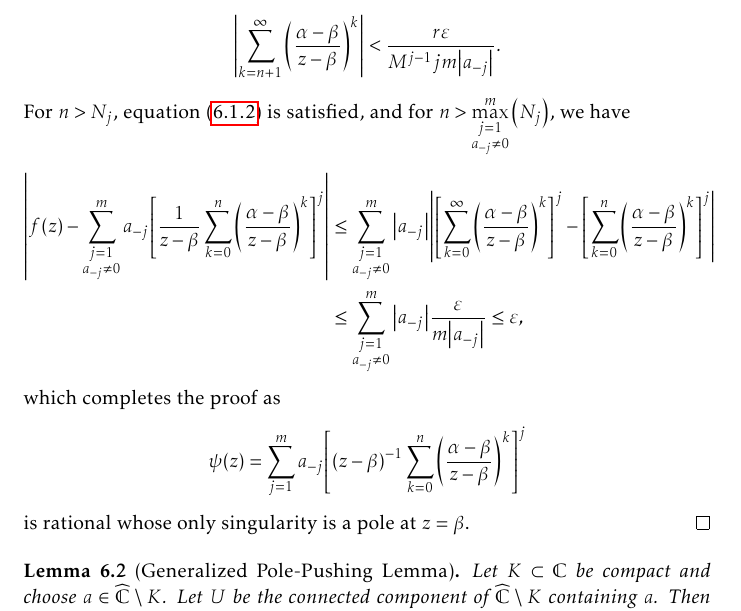
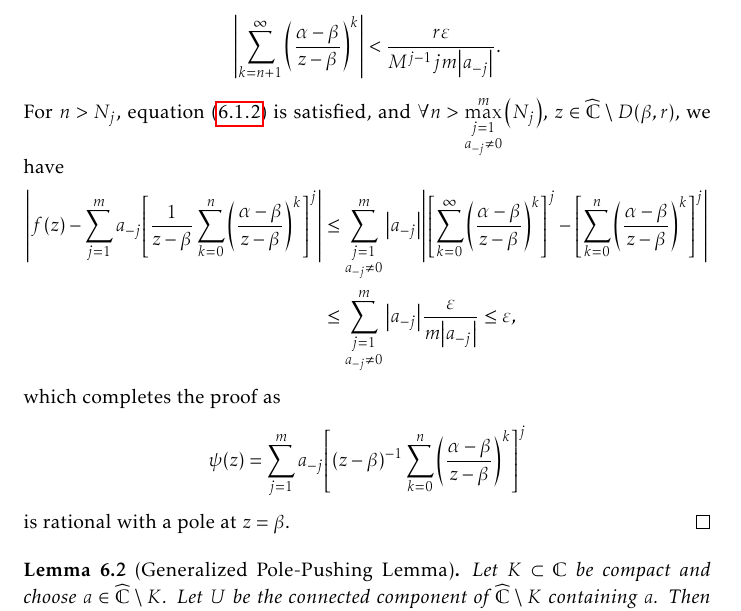
Before and after one commit to slipperking/complex-analysis-latex, a LaTeX document (main.tex): part of page 143 of 180, cut so that both start at the same text. Compiled offline with pdfLaTeX.

Commit message:
overleaf_to_git (Sat Sep  6 15:24:49 2025 -0700): update main.tex from r21151 to r21157

```diff
--- a/main.tex
+++ b/main.tex
@@ -3322,12 +3322,12 @@ In its full generality, we will now apply a technique to \textit{push} a pole to
         \abs{\qty(\sum_{k=n+1}^\infty\qty(\frac{\alpha-\beta}{z-\beta})^k)\qty(\sum_{l=0}^{j-1}\qty[\sum_{k=0}^n\qty(\frac{\alpha-\beta}{z-\beta})^k]^l\qty[\sum_{k=0}^\infty\qty(\frac{\alpha-\beta}{z-\beta})^k]^{j-l-1})}.\label{eq:simplepolepushing_uniformboundassumption2}
     \end{equation} The right innermost series satisfies \[\abs{\sum_{k=0}^\infty\qty(\frac{\alpha-\beta}{z-\beta})^k}\leq\sum_{k=0}^\infty\abs{\frac{\alpha-\beta}{z-\beta}}^k\leq\sum_{k=0}^\infty\qty(\frac{\alpha-\beta}{r})^k=\frac{1}{1-\frac{\alpha-\beta}{r}}.\]
     By uniform convergence, there exists \(N'\) such that all partial sums for \(n'>N'\) satisfy \(\sum_{k=0}^{n'}\qty(\frac{\alpha-\beta}{z-\beta})^{k}<\frac{1}{1-\frac{\alpha-\beta}{r}}+1\). It follows that the sequence of partial sums is uniformly bounded by the finite value \(M=\max\qty[\abs{\sum_{k=0}^1},\ldots,\abs{\sum_{k=0}^{N'}},\frac{r(2-\alpha+\beta)}{r-\alpha+\beta}]\). Thus, equation~\eqref{eq:simplepolepushing_uniformboundassumption2} is bounded by \(M^{j-1}j\abs{\sum_{k=n+1}^\infty\qty(\frac{\alpha-\beta}{z-\beta})^k}\), and we apply further restriction by setting this to be bounded by \(\frac{r\varepsilon}{m\abs{a_{-j}}}\).
-    By uniform convergence, for any \(\varepsilon>0\), \(\exists N_j\in\mathbb{N}\) such that \(\forall n>N_j\), \[\abs{\sum_{k=n+1}^\infty\qty(\frac{\alpha-\beta}{z-\beta})^k}<\frac{r\varepsilon}{M^{j-1}jm\abs{a_{-j}}}.\] For \(n>N_j\), equation~\eqref{eq:simplepolepushing_uniformboundassumption} is satisfied, and for \(n>\max_{\substack{j=1\\a_{-j}\neq 0}}^m\qty(N_j)\), we have
-    \begin{align*}
-        \abs{f(z)-\sum_{\substack{j=1\\a_{-j}\neq 0}}^ma_{-j}\qty[\frac{1}{z-\beta}\sum_{k=0}^n\qty(\frac{\alpha-\beta}{z-\beta})^k]^j}&\leq\sum_{\substack{j=1\\a_{-j}\neq 0}}^m\abs{a_{-j}}\abs{\qty[\sum_{k=0}^\infty\qty(\frac{\alpha-\beta}{z-\beta})^k]^j-\qty[\sum_{k=0}^n\qty(\frac{\alpha-\beta}{z-\beta})^k]^j}\\
+    By uniform convergence, for any \(\varepsilon>0\), \(\exists N_j\in\mathbb{N}\) such that \(\forall n>N_j\), \[\abs{\sum_{k=n+1}^\infty\qty(\frac{\alpha-\beta}{z-\beta})^k}<\frac{r\varepsilon}{M^{j-1}jm\abs{a_{-j}}}.\] For \(n>N_j\), equation~\eqref{eq:simplepolepushing_uniformboundassumption} is satisfied, and \(\forall n>\max_{\substack{j=1\\a_{-j}\neq 0}}^m\qty(N_j)\), \(z\in\extcomplex\setminus D(\beta,r)\), we have
+    \begin{align*}
+        \abs{f(z)-\sum_{j=1}^ma_{-j}\qty[\frac{1}{z-\beta}\sum_{k=0}^n\qty(\frac{\alpha-\beta}{z-\beta})^k]^j}&\leq\sum_{\substack{j=1\\a_{-j}\neq 0}}^m\abs{a_{-j}}\abs{\qty[\sum_{k=0}^\infty\qty(\frac{\alpha-\beta}{z-\beta})^k]^j-\qty[\sum_{k=0}^n\qty(\frac{\alpha-\beta}{z-\beta})^k]^j}\\
         &\leq\sum_{\substack{j=1\\a_{-j}\neq 0}}^m\abs{a_{-j}}\frac{\varepsilon}{m\abs{a_{-j}}}\leq\varepsilon,
     \end{align*}
-    which completes the proof as \[\psi(z)=\sum_{j=1}^ma_{-j}\qty[(z-\beta)^{-1}\sum_{k=0}^n\qty(\frac{\alpha-\beta}{z-\beta})^k]^j\] is rational whose only singularity is a pole at \(z=\beta\).
+    which completes the proof as \[\psi(z)=\sum_{j=1}^ma_{-j}\qty[(z-\beta)^{-1}\sum_{k=0}^n\qty(\frac{\alpha-\beta}{z-\beta})^k]^j\] is rational with a pole at \(z=\beta\).
 \end{proof}
 \begin{lemma}[Generalized Pole-Pushing Lemma]\label{lemma:generalpolepushing}
     Let \(K\subset\mathbb{C}\) be compact and choose \(a\in\extcomplex\setminus K\). Let \(U\) be the connected component of \(\extcomplex\setminus K\) containing \(a\). Then \(\forall\varepsilon>0\), \(\forall\xi\in U\), there exists a rational function \(\psi\) with a pole at \(\xi\) such that \[\sup_{z\in K}\abs{\frac{1}{z-a}-\psi(z)}<\varepsilon.\]
```
